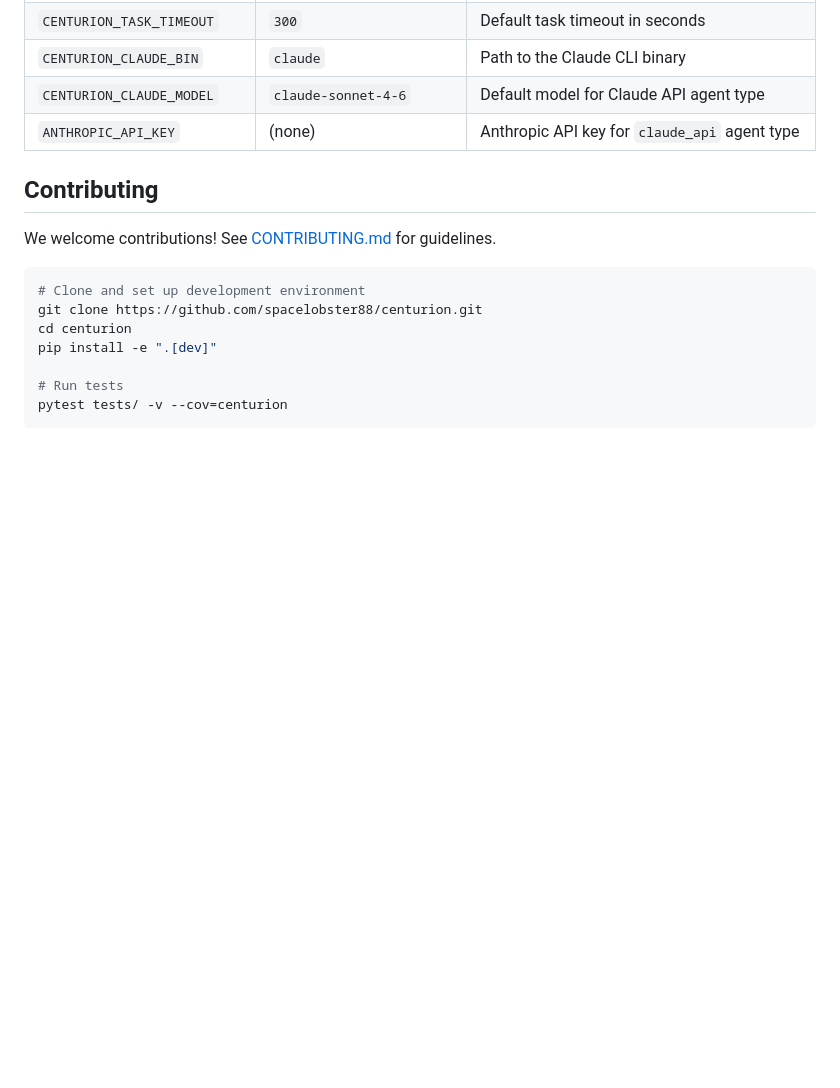
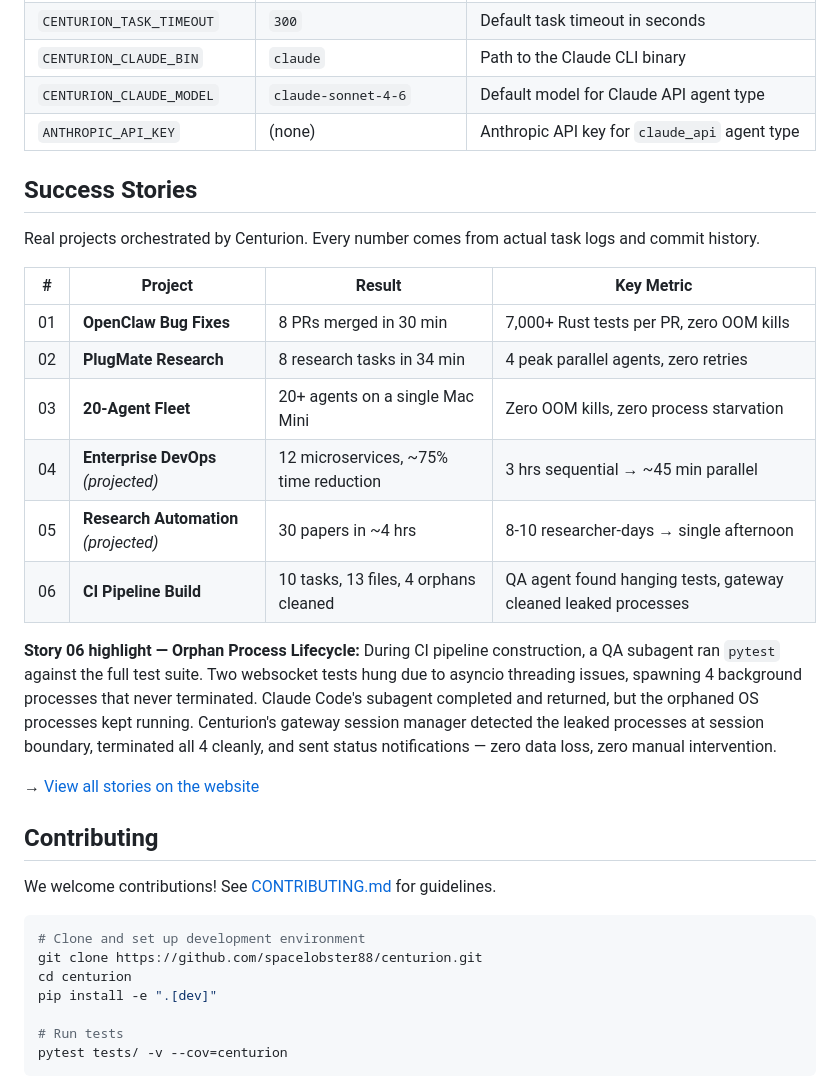
Before and after one commit to spacelobster88/centurion, a Markdown page: README.md, the part around the change. Rendered like a GitHub page; blank space fills up the shorter version.

Commit message:
docs: add Success Stories section to README
6 stories with verified metrics table + Story 06 highlight on orphan
process lifecycle management. Links to website for full details.

Co-Authored-By: Claude Opus 4.6 (1M context) <noreply@anthropic.com>

```diff
--- a/README.md
+++ b/README.md
@@ -469,6 +469,23 @@ Centurion reads configuration from environment variables with sensible defaults.
 | `CENTURION_CLAUDE_MODEL`      | `claude-sonnet-4-6`        | Default model for Claude API agent type          |
 | `ANTHROPIC_API_KEY`           | (none)                     | Anthropic API key for `claude_api` agent type    |
 
+## Success Stories
+
+Real projects orchestrated by Centurion. Every number comes from actual task logs and commit history.
+
+| # | Project | Result | Key Metric |
+|---|---------|--------|------------|
+| 01 | **OpenClaw Bug Fixes** | 8 PRs merged in 30 min | 7,000+ Rust tests per PR, zero OOM kills |
+| 02 | **PlugMate Research** | 8 research tasks in 34 min | 4 peak parallel agents, zero retries |
+| 03 | **20-Agent Fleet** | 20+ agents on a single Mac Mini | Zero OOM kills, zero process starvation |
+| 04 | **Enterprise DevOps** *(projected)* | 12 microservices, ~75% time reduction | 3 hrs sequential → ~45 min parallel |
+| 05 | **Research Automation** *(projected)* | 30 papers in ~4 hrs | 8-10 researcher-days → single afternoon |
+| 06 | **CI Pipeline Build** | 10 tasks, 13 files, 4 orphans cleaned | QA agent found hanging tests, gateway cleaned leaked processes |
+
+**Story 06 highlight — Orphan Process Lifecycle:** During CI pipeline construction, a QA subagent ran `pytest` against the full test suite. Two websocket tests hung due to asyncio threading issues, spawning 4 background processes that never terminated. Claude Code's subagent completed and returned, but the orphaned OS processes kept running. Centurion's gateway session manager detected the leaked processes at session boundary, terminated all 4 cleanly, and sent status notifications — zero data loss, zero manual intervention.
+
+→ [View all stories on the website](https://spacelobster88.github.io/centurion/)
+
 ## Contributing
 
 We welcome contributions! See [CONTRIBUTING.md](CONTRIBUTING.md) for guidelines.
```
